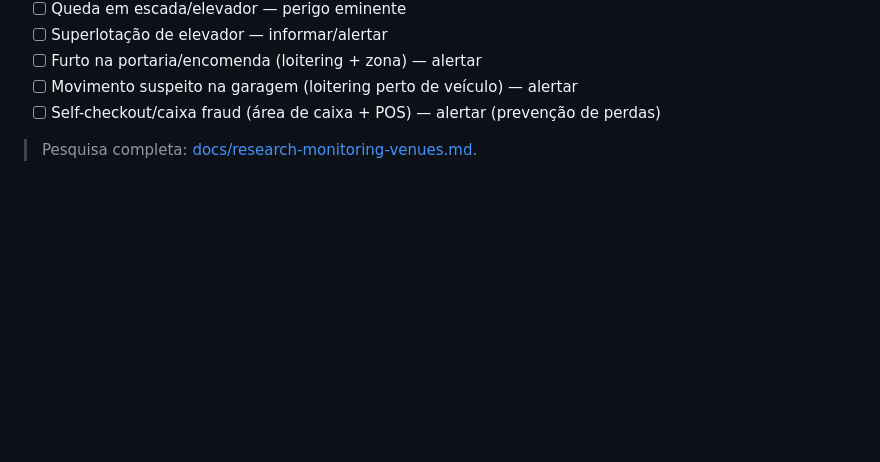
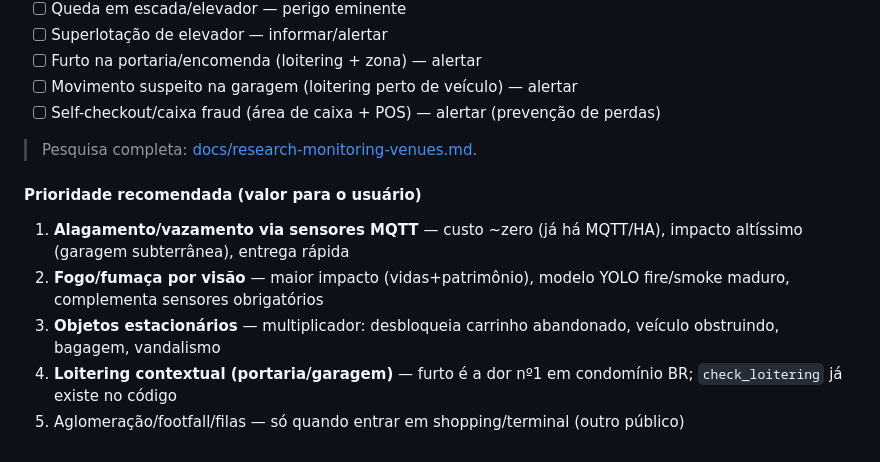
Before and after one commit to amarildolacerda/secur, a Markdown page: README.md, the part around the change. Drawn GitHub-style; blank space fills up the shorter version.

Commit message:
docs: recommend situation monitoring priority by user value

```diff
--- a/README.md
+++ b/README.md
@@ -338,3 +338,9 @@ O projeto captura vídeo de câmeras IP, realiza detecção de movimento e class
 - [ ] Self-checkout/caixa fraud (área de caixa + POS) — alertar (prevenção de perdas)
 
 > Pesquisa completa: [docs/research-monitoring-venues.md](docs/research-monitoring-venues.md).
+#### Prioridade recomendada (valor para o usuário)
+1. **Alagamento/vazamento via sensores MQTT** — custo ~zero (já há MQTT/HA), impacto altíssimo (garagem subterrânea), entrega rápida
+2. **Fogo/fumaça por visão** — maior impacto (vidas+patrimônio), modelo YOLO fire/smoke maduro, complementa sensores obrigatórios
+3. **Objetos estacionários** — multiplicador: desbloqueia carrinho abandonado, veículo obstruindo, bagagem, vandalismo
+4. **Loitering contextual (portaria/garagem)** — furto é a dor nº1 em condomínio BR; `check_loitering` já existe no código
+5. Aglomeração/footfall/filas — só quando entrar em shopping/terminal (outro público)
```
